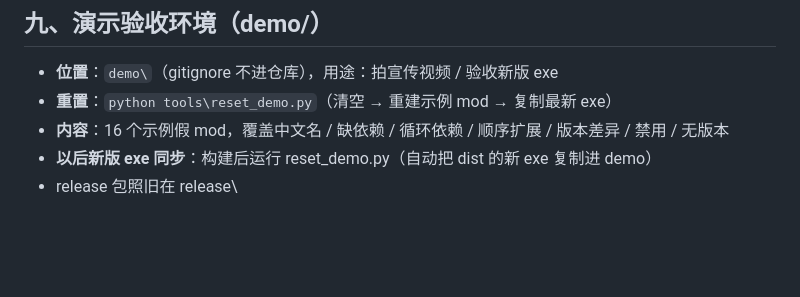
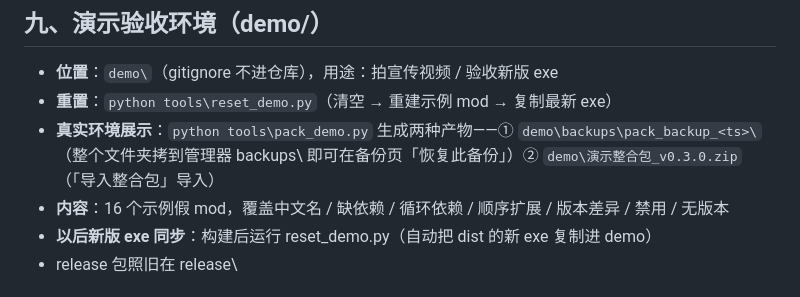
Before and after one commit to CiJhuiDi/DarktideModManager, a Markdown page: PROJECT_HANDOFF.md, the part around the change. Drawn GitHub-style; blank space fills up the shorter version.

Commit message:
docs: 交接摘要补充 pack_demo 用法

```diff
--- a/PROJECT_HANDOFF.md
+++ b/PROJECT_HANDOFF.md
@@ -109,6 +109,7 @@ RULES.md             # ← 工作条例在 workspace，不在项目里！
 
 - **位置**：`demo\`（gitignore 不进仓库），用途：拍宣传视频 / 验收新版 exe
 - **重置**：`python tools\reset_demo.py`（清空 → 重建示例 mod → 复制最新 exe）
+- **真实环境展示**：`python tools\pack_demo.py` 生成两种产物——① `demo\backups\pack_backup_<ts>\`（整个文件夹拷到管理器 backups\ 即可在备份页「恢复此备份」）② `demo\演示整合包_v0.3.0.zip`（「导入整合包」导入）
 - **内容**：16 个示例假 mod，覆盖中文名 / 缺依赖 / 循环依赖 / 顺序扩展 / 版本差异 / 禁用 / 无版本
 - **以后新版 exe 同步**：构建后运行 reset_demo.py（自动把 dist 的新 exe 复制进 demo）
 - release 包照旧在 release\
```
